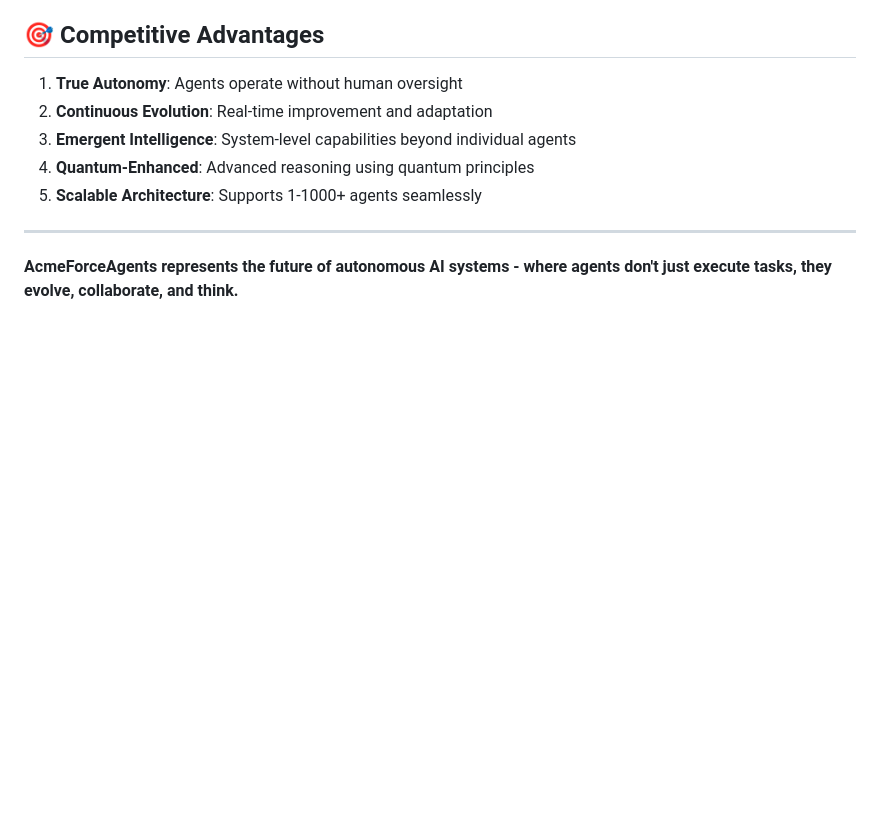
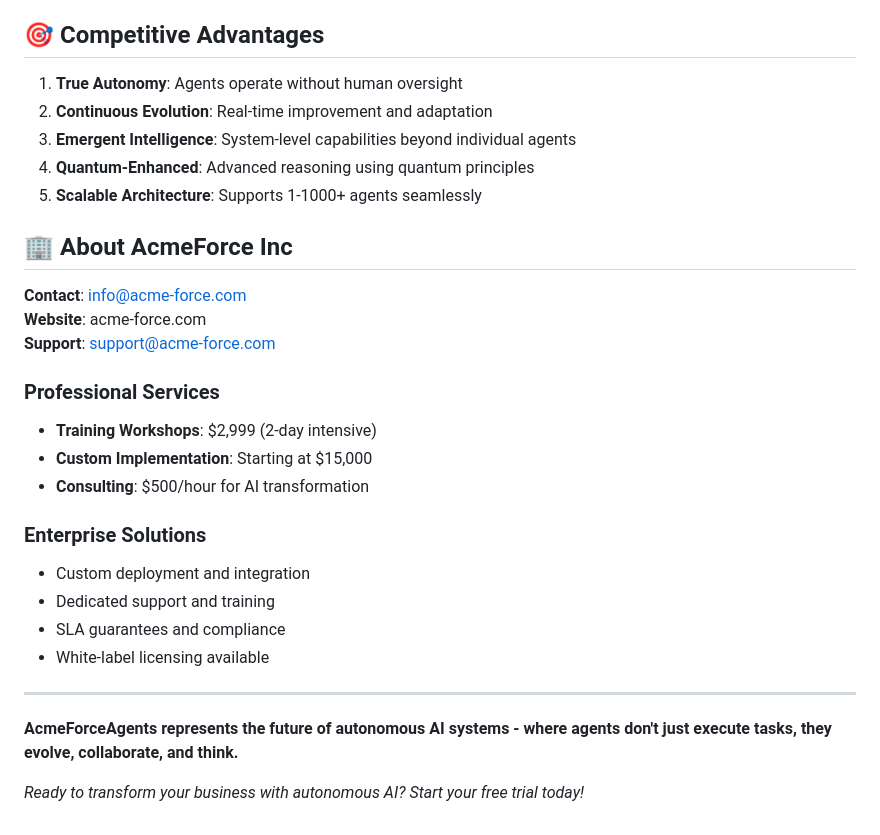
Before and after one commit to nsanthosh718/python-ai-essentials, a Markdown page: AcmeForceAgents/README.md, the part around the change printed below. GitHub-like rendering; blank space fills up the shorter version.

```diff
--- a/AcmeForceAgents/README.md
+++ b/AcmeForceAgents/README.md
@@ -120,6 +171,25 @@ python afa_main.py
 4. **Quantum-Enhanced**: Advanced reasoning using quantum principles
 5. **Scalable Architecture**: Supports 1-1000+ agents seamlessly
 
+## 🏢 About AcmeForce Inc
+
+**Contact**: info@acme-force.com
+**Website**: acme-force.com
+**Support**: support@acme-force.com
+
+### Professional Services
+- **Training Workshops**: $2,999 (2-day intensive)
+- **Custom Implementation**: Starting at $15,000
+- **Consulting**: $500/hour for AI transformation
+
+### Enterprise Solutions
+- Custom deployment and integration
+- Dedicated support and training
+- SLA guarantees and compliance
+- White-label licensing available
+
 ---
 
 **AcmeForceAgents represents the future of autonomous AI systems - where agents don't just execute tasks, they evolve, collaborate, and think.**
+
+*Ready to transform your business with autonomous AI? Start your free trial today!*
```
Also changed, not shown: other parts of AcmeForceAgents/README.md (+52 -1 lines), AcmeForceAgents/screenshots/README.md (added, +67 -0 lines), AcmeForceAgents/screenshots/dashboard.png (added), AcmeForceAgents/screenshots/demo.png (added), AcmeForceAgents/screenshots/homepage.png (added), AcmeForceAgents/screenshots/pricing.png (added), 1 other file.
